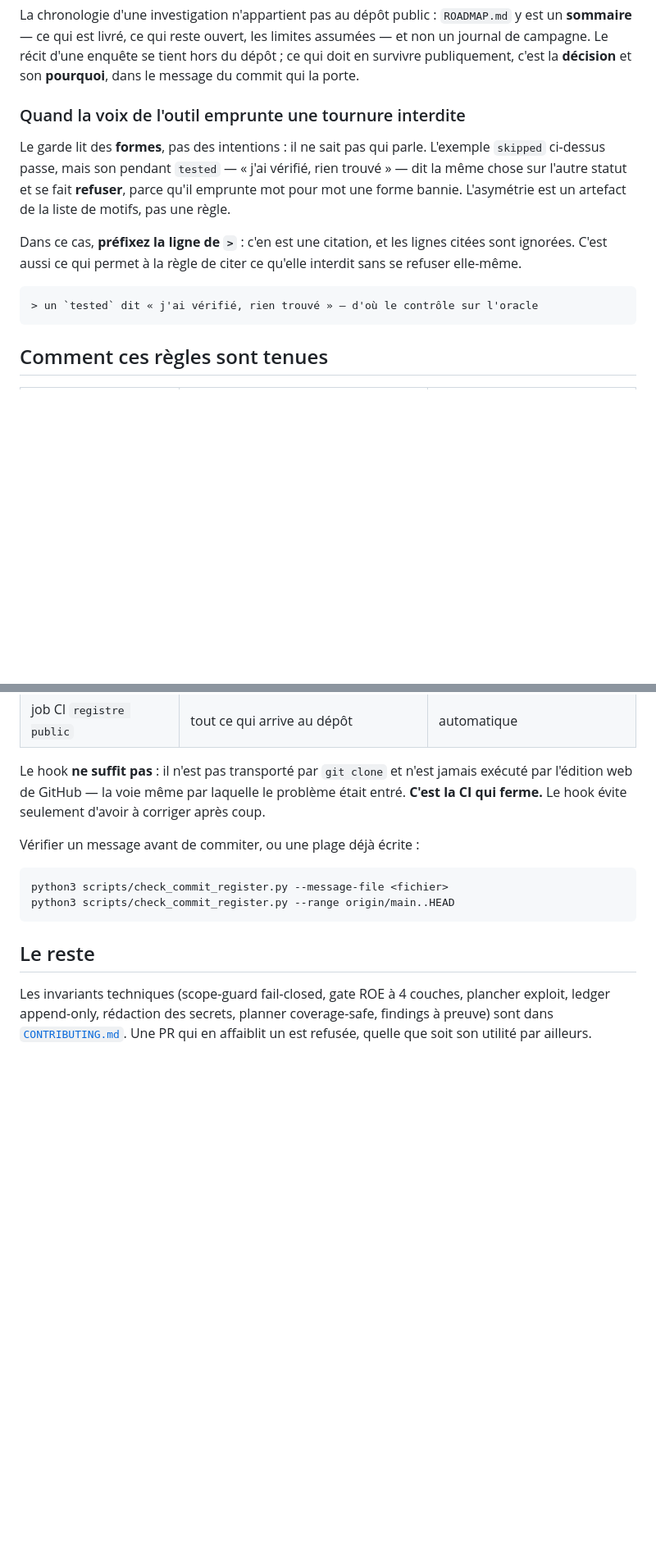
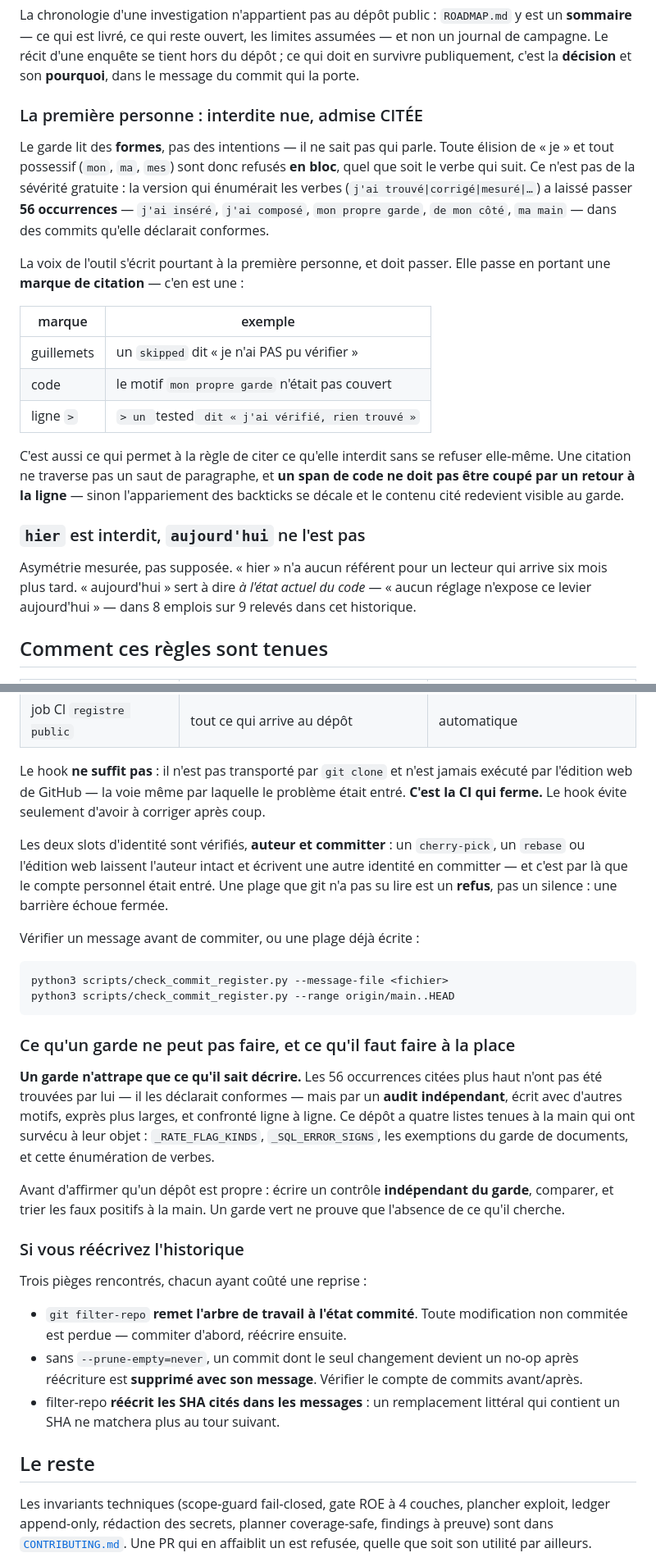
Before and after one commit to guatxlabs/forge, a Markdown page: AGENTS.md, 2 parts joined by grey strips. Shown at 82% size. GitHub-like rendering; blank space fills up the shorter version.

Commit message:
docs: écrire les règles pour un lecteur QUI N'A PAS SUIVI — trois d'entre elles étaient devenues fausses
`AGENTS.md` existe pour être lu sans aucun contexte préalable. Trois de ses affirmations
ne décrivaient plus le garde qu'elles documentent, ce qui est pire qu'une absence de
documentation : un lecteur les aurait crues.

CE QUI ÉTAIT FAUX

1. « préfixez la ligne de `>` » était donné comme LA seule échappatoire. Les guillemets
   et le code entre backticks valent aussi citation depuis que la forme fait foi.
2. L'asymétrie `skipped` / `tested` était présentée comme un fait à contourner. Elle
   n'existe plus : les deux moitiés passent.
3. Rien ne disait que le committer est vérifié au même titre que l'auteur, ni qu'une
   plage illisible est un refus.

CE QUI EST AJOUTÉ, ET QUI NE SE DÉDUIT D'AUCUN CODE

· `hier` est interdit, `aujourd'hui` ne l'est pas — asymétrie mesurée, pas supposée.
· Un span de code coupé par un retour à la ligne décale l'appariement des backticks et
  redevient visible au garde. Ce piège a fait refuser le commit qui posait la règle.
· **Un garde n'attrape que ce qu'il sait décrire.** Les 56 occurrences corrigées n'ont pas
  été trouvées par lui — il les déclarait conformes — mais par un audit écrit exprès avec
  d'autres motifs. Avant d'affirmer qu'un dépôt est propre : écrire un contrôle
  INDÉPENDANT du garde, et trier ses faux positifs à la main.
· Trois pièges de réécriture d'historique, chacun ayant coûté une reprise : `filter-repo`
  remet l'arbre de travail à l'état commité et perd le non-commité ; sans
  `--prune-empty=never` un commit devenu vide est supprimé AVEC son message ; les SHA
  cités dans les messages sont réécrits, donc un remplacement littéral qui en contient un
  ne matche plus au tour suivant.

La même mise à jour est portée dans `guatxlabs/ocular`, avec sa divergence sur « session »
écrite noir sur blanc pour qu'une resynchronisation mécanique ne l'efface pas.

Co-Authored-By: Claude Opus 5 (1M context) <noreply@anthropic.com>

````diff
--- a/AGENTS.md
+++ b/AGENTS.md
@@ -42,20 +42,33 @@ La chronologie d'une investigation n'appartient pas au dépôt public : `ROADMAP
 campagne. Le récit d'une enquête se tient hors du dépôt ; ce qui doit en survivre publiquement,
 c'est la **décision** et son **pourquoi**, dans le message du commit qui la porte.
 
-### Quand la voix de l'outil emprunte une tournure interdite
+### La première personne : interdite nue, admise CITÉE
 
-Le garde lit des **formes**, pas des intentions : il ne sait pas qui parle. L'exemple `skipped`
-ci-dessus passe, mais son pendant `tested` — « j'ai vérifié, rien trouvé » — dit la même chose sur
-l'autre statut et se fait **refuser**, parce qu'il emprunte mot pour mot une forme bannie.
-L'asymétrie est un artefact de la liste de motifs, pas une règle.
+Le garde lit des **formes**, pas des intentions — il ne sait pas qui parle. Toute élision de « je »
+et tout possessif (`mon`, `ma`, `mes`) sont donc refusés **en bloc**, quel que soit le verbe qui
+suit. Ce n'est pas de la sévérité gratuite : la version qui énumérait les verbes
+(`j'ai trouvé|corrigé|mesuré|…`) a laissé passer **56 occurrences** — `j'ai inséré`, `j'ai composé`,
+`mon propre garde`, `de mon côté`, `ma main` — dans des commits qu'elle déclarait conformes.
 
-Dans ce cas, **préfixez la ligne de `>`** : c'en est une citation, et les lignes citées sont
-ignorées. C'est aussi ce qui permet à la règle de citer ce qu'elle interdit sans se refuser
-elle-même.
+La voix de l'outil s'écrit pourtant à la première personne, et doit passer. Elle passe en portant
+une **marque de citation** — c'en est une :
 
-```
-> un `tested` dit « j'ai vérifié, rien trouvé » — d'où le contrôle sur l'oracle
-```
+| marque | exemple |
+|---|---|
+| guillemets | un `skipped` dit « je n'ai PAS pu vérifier » |
+| code | le motif `mon propre garde` n'était pas couvert |
+| ligne `>` | `> un `tested` dit « j'ai vérifié, rien trouvé »` |
+
+C'est aussi ce qui permet à la règle de citer ce qu'elle interdit sans se refuser elle-même. Une
+citation ne traverse pas un saut de paragraphe, et **un span de code ne doit pas être coupé par un
+retour à la ligne** — sinon l'appariement des backticks se décale et le contenu cité redevient
+visible au garde.
+
+### `hier` est interdit, `aujourd'hui` ne l'est pas
+
+Asymétrie mesurée, pas supposée. « hier » n'a aucun référent pour un lecteur qui arrive six mois
+plus tard. « aujourd'hui » sert à dire *à l'état actuel du code* — « aucun réglage n'expose ce
+levier aujourd'hui » — dans 8 emplois sur 9 relevés dans cet historique.
 
 ## Comment ces règles sont tenues
 
@@ -68,6 +81,11 @@ Le hook **ne suffit pas** : il n'est pas transporté par `git clone` et n'est ja
 l'édition web de GitHub — la voie même par laquelle le problème était entré. **C'est la CI qui
 ferme.** Le hook évite seulement d'avoir à corriger après coup.
 
+Les deux slots d'identité sont vérifiés, **auteur et committer** : un `cherry-pick`, un `rebase` ou
+l'édition web laissent l'auteur intact et écrivent une autre identité en committer — et c'est par
+là que le compte personnel était entré. Une plage que git n'a pas su lire est un **refus**, pas un
+silence : une barrière échoue fermée.
+
 Vérifier un message avant de commiter, ou une plage déjà écrite :
 
 ```sh
@@ -75,6 +93,28 @@ python3 scripts/check_commit_register.py --message-file <fichier>
 python3 scripts/check_commit_register.py --range origin/main..HEAD
 ```
 
+### Ce qu'un garde ne peut pas faire, et ce qu'il faut faire à la place
+
+**Un garde n'attrape que ce qu'il sait décrire.** Les 56 occurrences citées plus haut n'ont pas été
+trouvées par lui — il les déclarait conformes — mais par un **audit indépendant**, écrit avec
+d'autres motifs, exprès plus larges, et confronté ligne à ligne. Ce dépôt a quatre listes tenues à
+la main qui ont survécu à leur objet : `_RATE_FLAG_KINDS`, `_SQL_ERROR_SIGNS`, les exemptions du
+garde de documents, et cette énumération de verbes.
+
+Avant d'affirmer qu'un dépôt est propre : écrire un contrôle **indépendant du garde**, comparer, et
+trier les faux positifs à la main. Un garde vert ne prouve que l'absence de ce qu'il cherche.
+
+### Si vous réécrivez l'historique
+
+Trois pièges rencontrés, chacun ayant coûté une reprise :
+
+* `git filter-repo` **remet l'arbre de travail à l'état commité**. Toute modification non commitée
+  est perdue — commiter d'abord, réécrire ensuite.
+* sans `--prune-empty=never`, un commit dont le seul changement devient un no-op après réécriture
+  est **supprimé avec son message**. Vérifier le compte de commits avant/après.
+* filter-repo **réécrit les SHA cités dans les messages** : un remplacement littéral qui contient
+  un SHA ne matchera plus au tour suivant.
+
 ## Le reste
 
 Les invariants techniques (scope-guard fail-closed, gate ROE à 4 couches, plancher exploit, ledger
````
Also changed, not shown: ROADMAP.md (+8 -1 lines).
